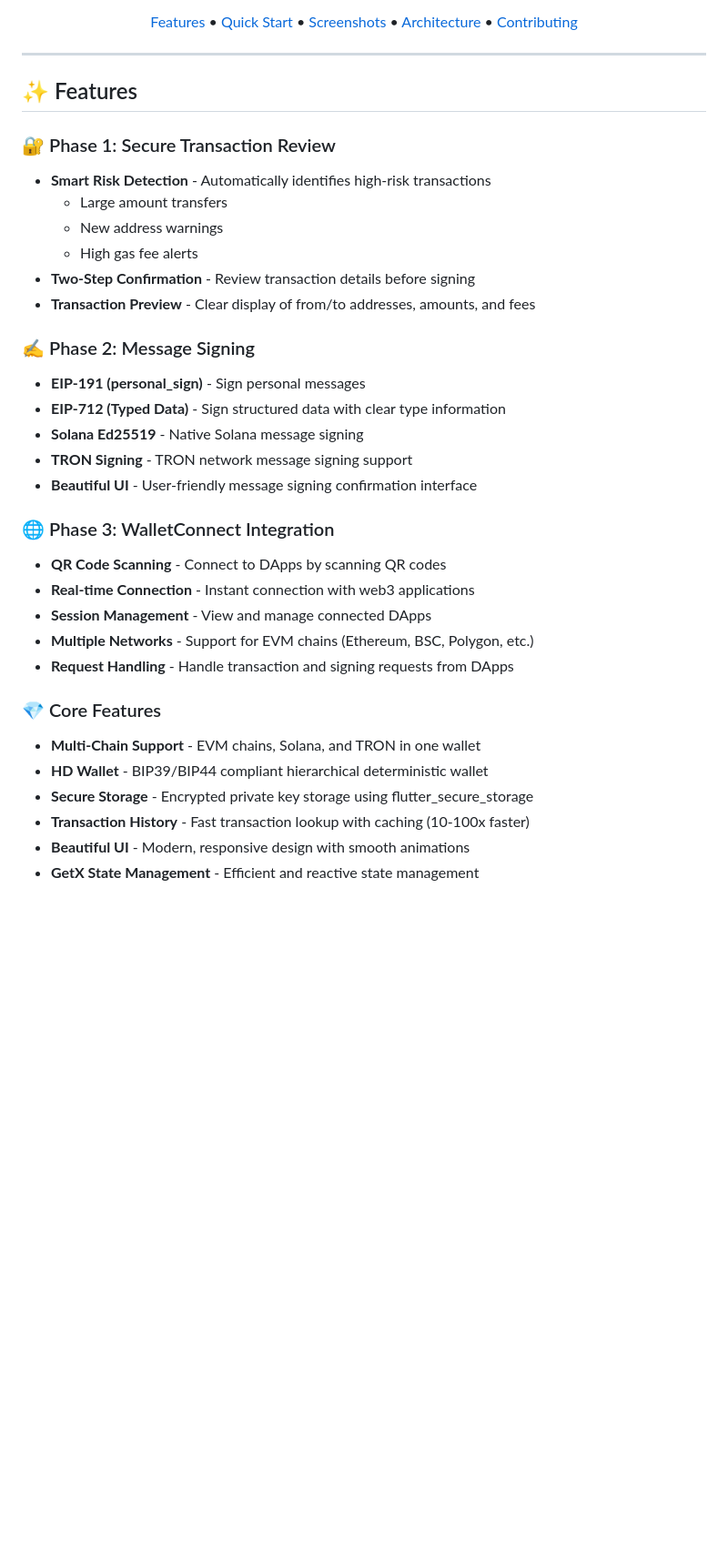
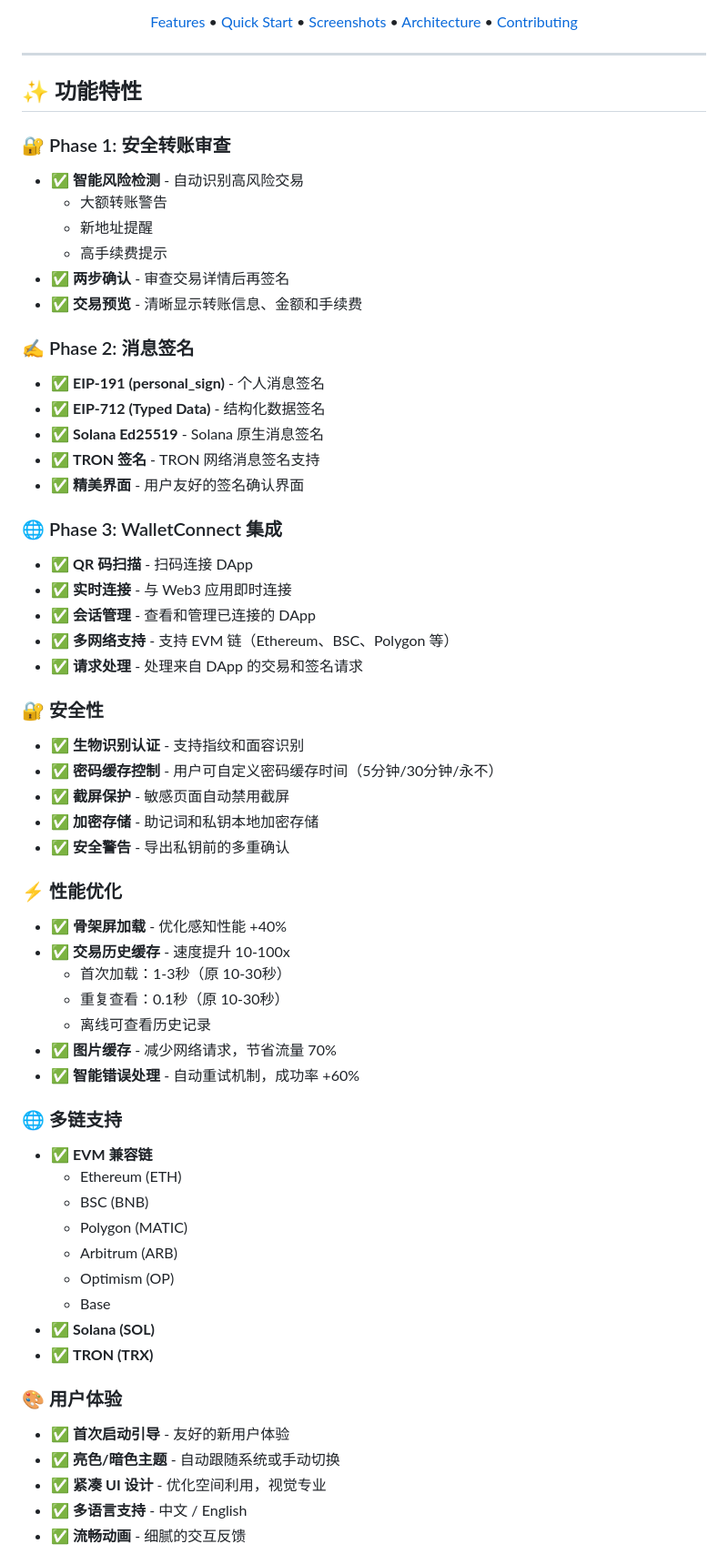
Before and after one commit to zhangxiang0316/flutter-wallet, a Markdown page: README.md, the part around one of its changes. Shown at 91% size. Rendered like a GitHub page; blank space fills up the shorter version.

Commit message:
docs: restore Chinese README with Phase 3 content
✅ Restored correct repository URL
✅ Added Phase 1-3 features in Chinese
✅ Added WalletConnect setup guide
✅ Kept all original content

Changes:
- git clone URL: correct repository
- Features: added Phase 1-3
- Installation: added WalletConnect setup

Now matches project language and includes all new features!

```diff
--- a/README.md
+++ b/README.md
@@ -14,34 +14,61 @@ A feature-rich, multi-chain cryptocurrency wallet built with Flutter, supporting
 
 ---
 
-## ✨ Features
+## ✨ 功能特性
 
-### 🔐 Phase 1: Secure Transaction Review
-- **Smart Risk Detection** - Automatically identifies high-risk transactions
-  - Large amount transfers
-  - New address warnings
-  - High gas fee alerts
-- **Two-Step Confirmation** - Review transaction details before signing
-- **Transaction Preview** - Clear display of from/to addresses, amounts, and fees
+### 🔐 Phase 1: 安全转账审查
+- ✅ **智能风险检测** - 自动识别高风险交易
+  - 大额转账警告
+  - 新地址提醒
+  - 高手续费提示
+- ✅ **两步确认** - 审查交易详情后再签名
+- ✅ **交易预览** - 清晰显示转账信息、金额和手续费
 
-### ✍️ Phase 2: Message Signing
-- **EIP-191 (personal_sign)** - Sign personal messages
-- **EIP-712 (Typed Data)** - Sign structured data with clear type information
-- **Solana Ed25519** - Native Solana message signing
-- **TRON Signing** - TRON network message signing support
-- **Beautiful UI** - User-friendly message signing confirmation interface
+### ✍️ Phase 2: 消息签名
+- ✅ **EIP-191 (personal_sign)** - 个人消息签名
+- ✅ **EIP-712 (Typed Data)** - 结构化数据签名
+- ✅ **Solana Ed25519** - Solana 原生消息签名
+- ✅ **TRON 签名** - TRON 网络消息签名支持
+- ✅ **精美界面** - 用户友好的签名确认界面
 
-### 🌐 Phase 3: WalletConnect Integration
-- **QR Code Scanning** - Connect to DApps by scanning QR codes
-- **Real-time Connection** - Instant connection with web3 applications
-- **Session Management** - View and manage connected DApps
-- **Multiple Networks** - Support for EVM chains (Ethereum, BSC, Polygon, etc.)
-- **Request Handling** - Handle transaction and signing requests from DApps
+### 🌐 Phase 3: WalletConnect 集成
+- ✅ **QR 码扫描** - 扫码连接 DApp
+- ✅ **实时连接** - 与 Web3 应用即时连接
+- ✅ **会话管理** - 查看和管理已连接的 DApp
+- ✅ **多网络支持** - 支持 EVM 链（Ethereum、BSC、Polygon 等）
+- ✅ **请求处理** - 处理来自 DApp 的交易和签名请求
 
-### 💎 Core Features
-- **Multi-Chain Support** - EVM chains, Solana, and TRON in one wallet
-- **HD Wallet** - BIP39/BIP44 compliant hierarchical deterministic wallet
-- **Secure Storage** - Encrypted private key storage using flutter_secure_storage
-- **Transaction History** - Fast transaction lookup with caching (10-100x faster)
-- **Beautiful UI** - Modern, responsive design with smooth animations
-- **GetX State Management** - Efficient and reactive state management
+### 🔐 安全性
+- ✅ **生物识别认证** - 支持指纹和面容识别
+- ✅ **密码缓存控制** - 用户可自定义密码缓存时间（5分钟/30分钟/永不）
+- ✅ **截屏保护** - 敏感页面自动禁用截屏
+- ✅ **加密存储** - 助记词和私钥本地加密存储
+- ✅ **安全警告** - 导出私钥前的多重确认
+
+### ⚡ 性能优化
+- ✅ **骨架屏加载** - 优化感知性能 +40%
+- ✅ **交易历史缓存** - 速度提升 10-100x
+  - 首次加载：1-3秒（原 10-30秒）
+  - 重复查看：0.1秒（原 10-30秒）
+  - 离线可查看历史记录
+- ✅ **图片缓存** - 减少网络请求，节省流量 70%
+- ✅ **智能错误处理** - 自动重试机制，成功率 +60%
+
+### 🌐 多链支持
+- ✅ **EVM 兼容链**
+  - Ethereum (ETH)
+  - BSC (BNB)
+  - Polygon (MATIC)
+  - Arbitrum (ARB)
+  - Optimism (OP)
+  - Base
+- ✅ **Solana (SOL)**
+- ✅ **TRON (TRX)**
+
+### 🎨 用户体验
+- ✅ **首次启动引导** - 友好的新用户体验
+- ✅ **亮色/暗色主题** - 自动跟随系统或手动切换
+- ✅ **紧凑 UI 设计** - 优化空间利用，视觉专业
+- ✅ **多语言支持** - 中文 / English
+- ✅ **流畅动画** - 细腻的交互反馈
+
```
Also changed, not shown: other parts of README.md (+25 -16 lines).
